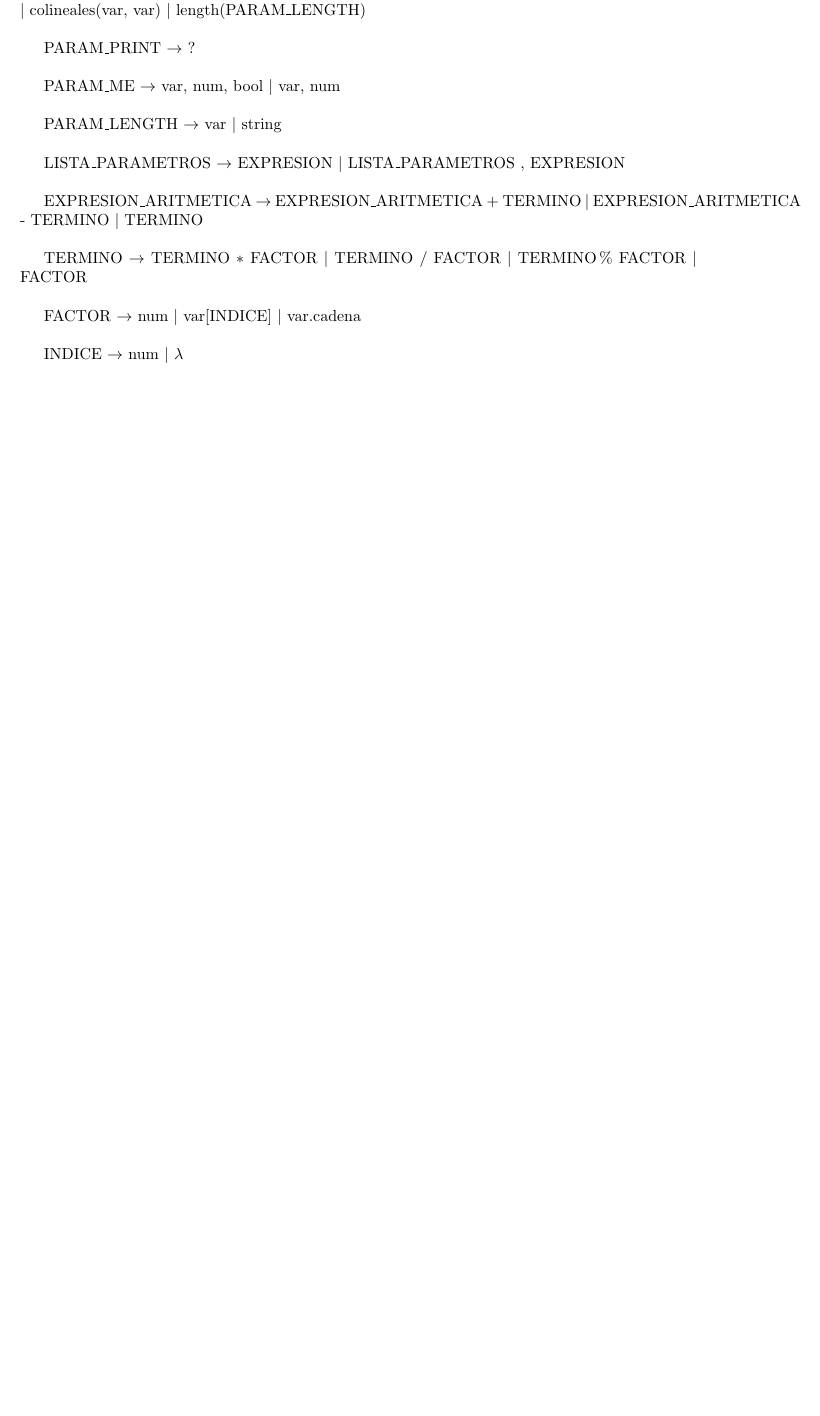
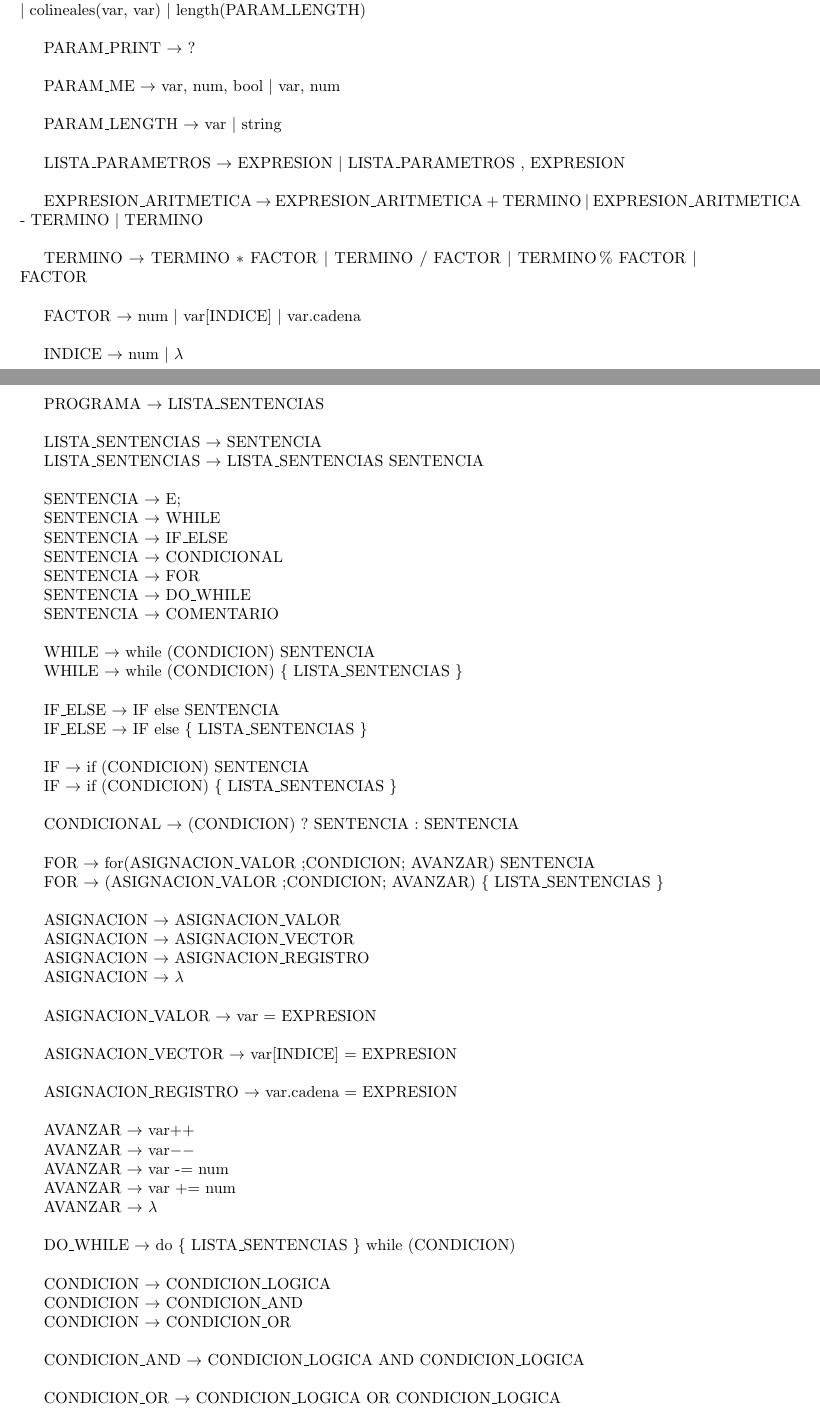
Before and after one commit to sizcovich/tleng-tp, a LaTeX document (informe/informe.tex): part of page 4 of 4 before the commit and two parts of pages 4 and 5 of 7 after it, the two joined at a grey line, cut so that both start at the same text, the shorter picture padded with empty space. Compiled offline with pdfLaTeX.

Commit message:
Gramatica ordenada

```diff
--- a/informe/informe.tex
+++ b/informe/informe.tex
@@ -96,3 +96,82 @@ FACTOR $\rightarrow$ num $|$ var[INDICE] $|$ var.cadena  \\
 INDICE $\rightarrow$ num $|$  $\lambda$ \\
 
 
+
+
+\newpage
+
+
+PROGRAMA $\rightarrow$ LISTA\_SENTENCIAS \\
+
+LISTA\_SENTENCIAS $\rightarrow$ SENTENCIA
+
+LISTA\_SENTENCIAS $\rightarrow$ LISTA\_SENTENCIAS SENTENCIA \\
+
+SENTENCIA $\rightarrow$  E;
+
+SENTENCIA $\rightarrow$  WHILE
+
+SENTENCIA $\rightarrow$  IF\_ELSE
+
+SENTENCIA $\rightarrow$  CONDICIONAL
+
+SENTENCIA $\rightarrow$  FOR
+
+SENTENCIA $\rightarrow$  DO\_WHILE
+
+SENTENCIA $\rightarrow$  COMENTARIO \\
+
+
+WHILE $\rightarrow$ while (CONDICION) SENTENCIA
+
+WHILE $\rightarrow$ while (CONDICION) \{ LISTA\_SENTENCIAS \} \\
+
+IF\_ELSE $\rightarrow$ IF else SENTENCIA
+
+IF\_ELSE $\rightarrow$ IF else \{ LISTA\_SENTENCIAS \} \\
+
+IF $\rightarrow$ if (CONDICION) SENTENCIA
+
+IF $\rightarrow$ if (CONDICION) \{ LISTA\_SENTENCIAS \} \\
+
+CONDICIONAL $\rightarrow$ (CONDICION) ? SENTENCIA : SENTENCIA \\
+
+FOR $\rightarrow$ for(ASIGNACION\_VALOR ;CONDICION; AVANZAR) SENTENCIA
+
+FOR $\rightarrow$ (ASIGNACION\_VALOR ;CONDICION; AVANZAR) \{ LISTA\_SENTENCIAS \} \\
+
+ASIGNACION $\rightarrow$ ASIGNACION\_VALOR
+
+ASIGNACION $\rightarrow$ ASIGNACION\_VECTOR
+
+ASIGNACION $\rightarrow$ ASIGNACION\_REGISTRO
+
+ASIGNACION $\rightarrow$ $\lambda$ \\
+
+ASIGNACION\_VALOR $\rightarrow$ var = EXPRESION \\
+
+ASIGNACION\_VECTOR $\rightarrow$ var[INDICE] = EXPRESION \\
+
+ASIGNACION\_REGISTRO $\rightarrow$ var.cadena = EXPRESION \\
+
+AVANZAR $\rightarrow$ var++
+
+AVANZAR $\rightarrow$ var$--$
+
+AVANZAR $\rightarrow$ var -= num
+
+AVANZAR $\rightarrow$ var += num
+
+AVANZAR $\rightarrow$ $\lambda$ \\
+
+DO\_WHILE $\rightarrow$ do \{ LISTA\_SENTENCIAS \} while (CONDICION) \\
+
+CONDICION $\rightarrow$ CONDICION\_LOGICA
+
+CONDICION $\rightarrow$ CONDICION\_AND
+
+CONDICION $\rightarrow$ CONDICION\_OR \\
+
+CONDICION\_AND $\rightarrow$ CONDICION\_LOGICA AND CONDICION\_LOGICA \\
+
+CONDICION\_OR $\rightarrow$ CONDICION\_LOGICA OR CONDICION\_LOGICA \\
```
Also changed, not shown: informe/informe.tex (97 more changed lines).
